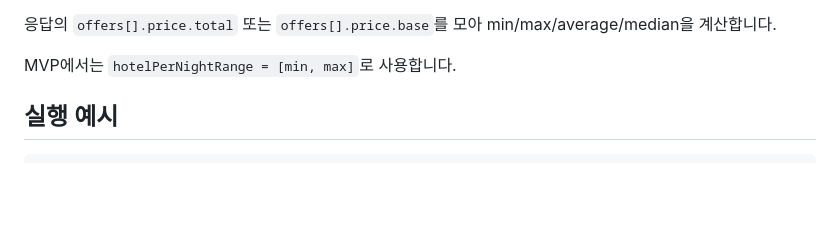
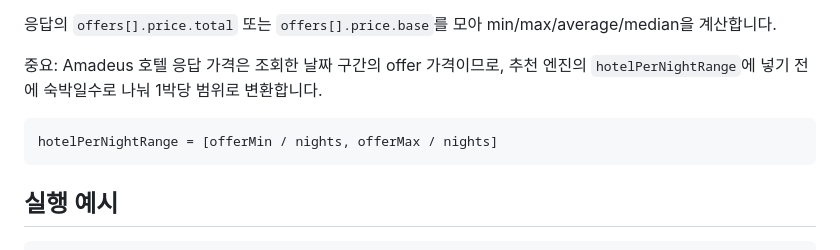
Before and after one commit to DongDaemoonTwin/Test, a Markdown page: docs/amadeus-price-integration.md, the part around the change. GitHub-like rendering; blank space fills up the shorter version.

Commit message:
Clarify hotel price normalization

````diff
--- a/docs/amadeus-price-integration.md
+++ b/docs/amadeus-price-integration.md
@@ -95,7 +95,11 @@ GET /v3/shopping/hotel-offers
 
 응답의 `offers[].price.total` 또는 `offers[].price.base`를 모아 min/max/average/median을 계산합니다.
 
-MVP에서는 `hotelPerNightRange = [min, max]`로 사용합니다.
+중요: Amadeus 호텔 응답 가격은 조회한 날짜 구간의 offer 가격이므로, 추천 엔진의 `hotelPerNightRange`에 넣기 전에 숙박일수로 나눠 1박당 범위로 변환합니다.
+
+```text
+hotelPerNightRange = [offerMin / nights, offerMax / nights]
+```
 
 ## 실행 예시
 
````
